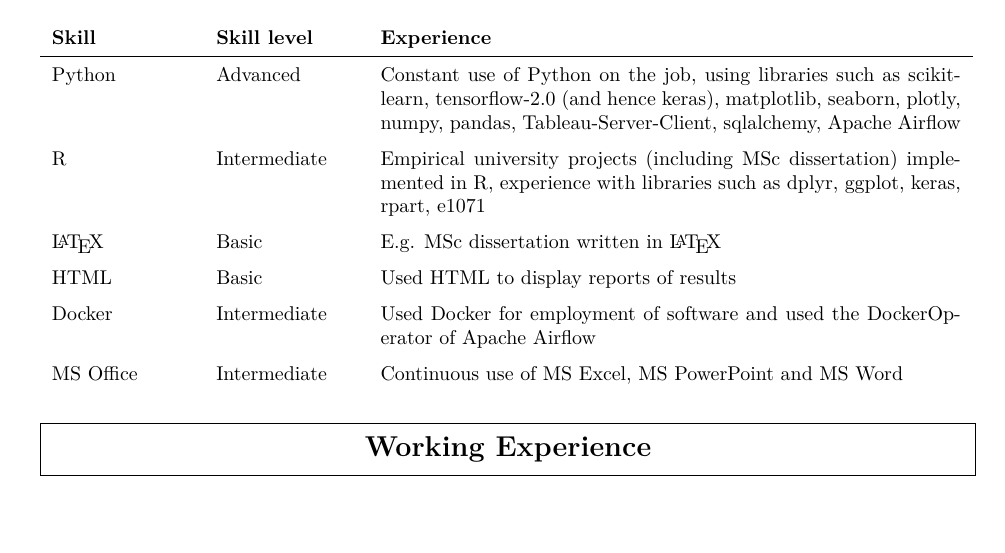
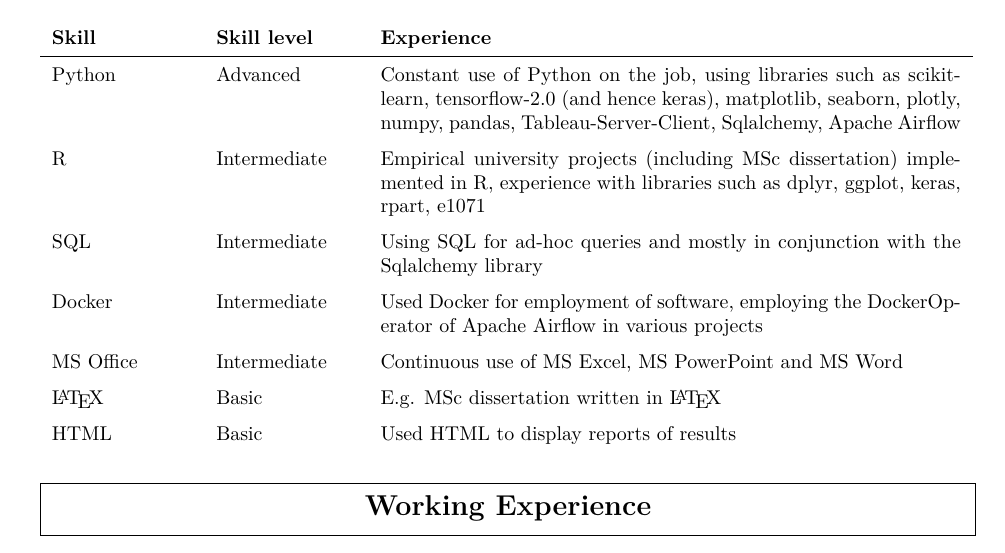
Before and after one commit to kevinsuedmersen/info, a LaTeX CV (files/CV_Kevin_Suedmersen.tex): part of page 1 of 3, cut so that both start at the same text, the shorter picture padded with empty space. Compiled offline with pdfLaTeX.

Commit message:
updated CV

```diff
--- a/files/CV_Kevin_Suedmersen.tex
+++ b/files/CV_Kevin_Suedmersen.tex
@@ -66,12 +66,13 @@
 \begin{tabular}{p{0.15\textwidth} p{0.15\textwidth} p{0.62\textwidth}}
 \textbf{Skill} & \textbf{Skill level} & \textbf{Experience} \\
 \hline
-Python & Advanced & Constant use of Python on the job, using libraries such as scikit-learn, tensorflow-2.0 (and hence keras), matplotlib, seaborn, plotly, numpy, pandas, Tableau-Server-Client, sqlalchemy, Apache Airflow\\
+Python & Advanced & Constant use of Python on the job, using libraries such as scikit-learn, tensorflow-2.0 (and hence keras), matplotlib, seaborn, plotly, numpy, pandas, Tableau-Server-Client, Sqlalchemy, Apache Airflow\\
 R & Intermediate & Empirical university projects (including MSc dissertation) implemented in R, experience with libraries such as dplyr, ggplot, keras, rpart, e1071\\
+SQL & Intermediate & Using SQL for ad-hoc queries and mostly in conjunction with the Sqlalchemy library\\
+Docker & Intermediate & Used Docker for employment of software, employing the DockerOperator of Apache Airflow in various projects\\
+MS Office & Intermediate & Continuous use of MS Excel, MS PowerPoint and MS Word\\
 {\LaTeX} & Basic & E.g. MSc dissertation written in {\LaTeX} \\
 HTML & Basic & Used HTML to display reports of results \\
-Docker & Intermediate & Used Docker for employment of software and used the DockerOperator of Apache Airflow\\
-MS Office & Intermediate & Continuous use of MS Excel, MS PowerPoint and MS Word
 \end{tabular}
 }
 
```
Also changed, not shown: files/CV_Kevin_Suedmersen.pdf.
